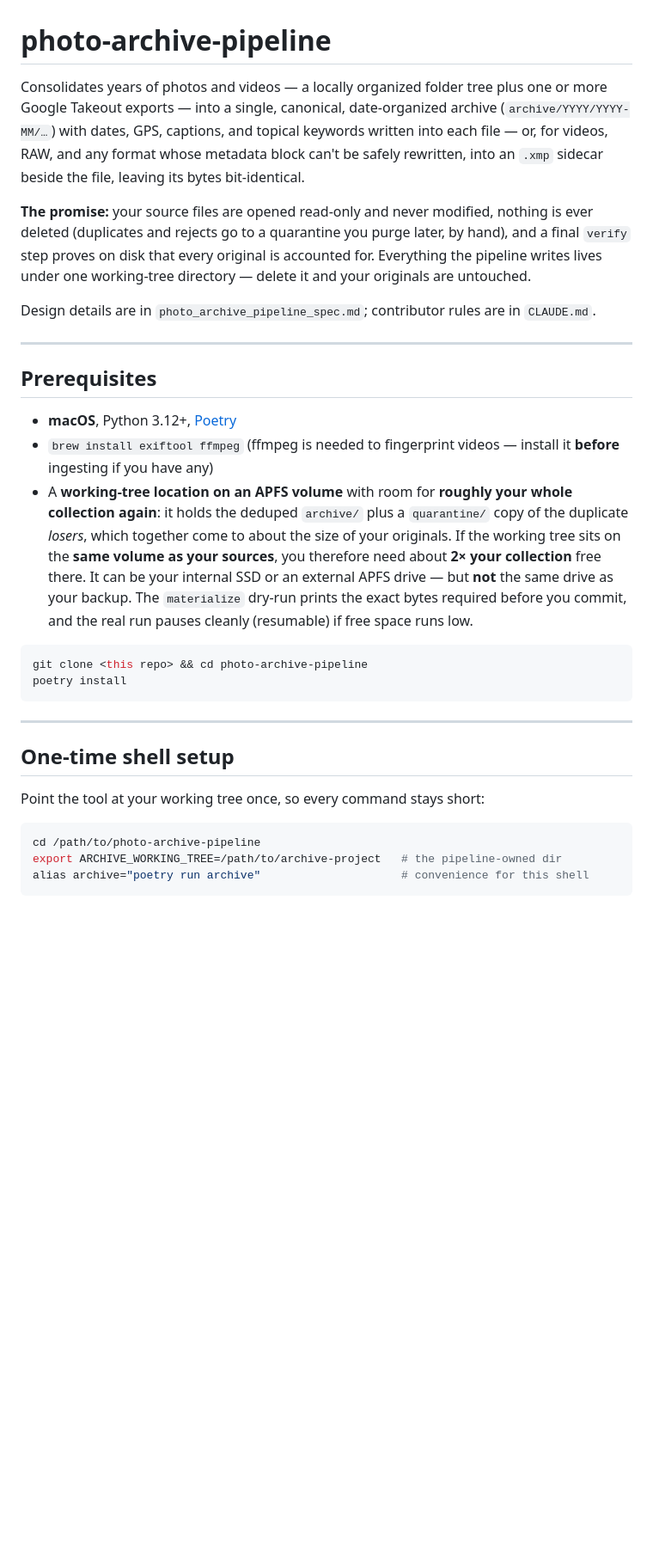
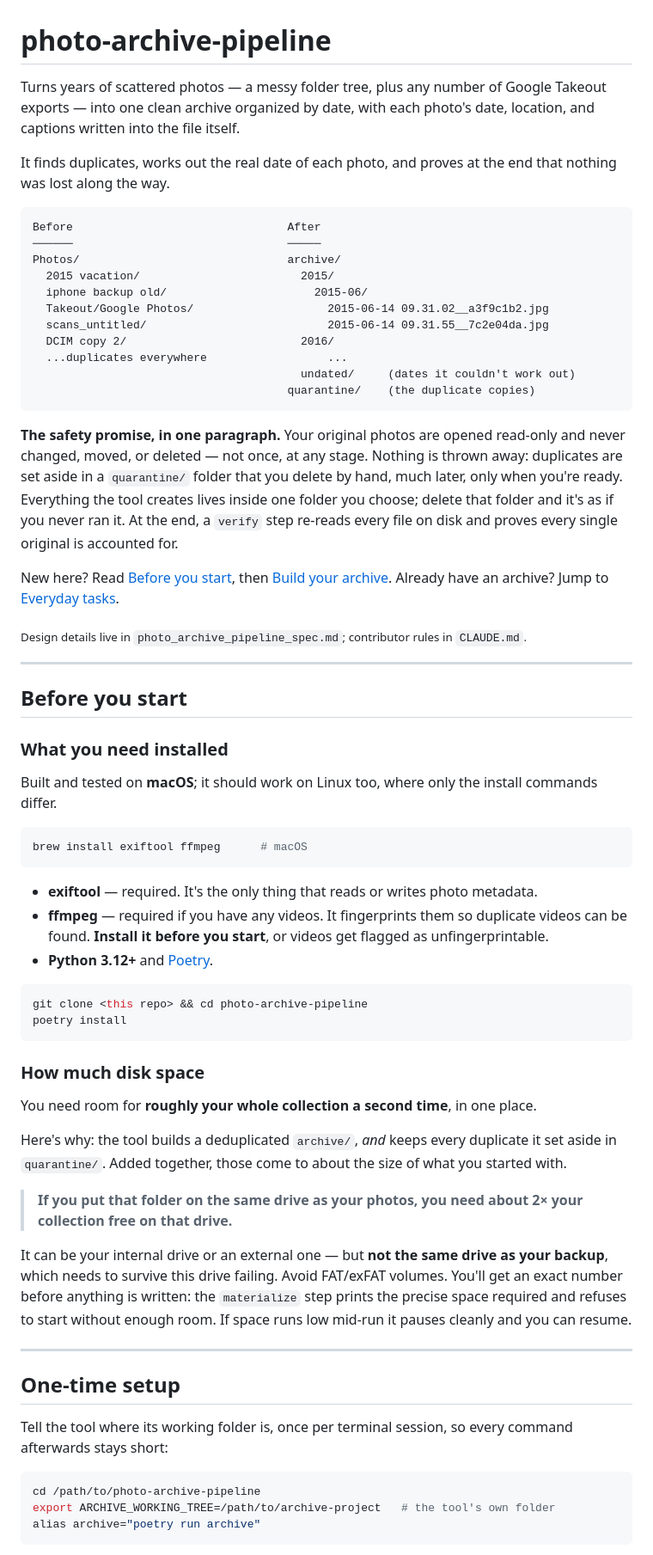
Before and after one commit to binarybottle/photo-archive-pipeline, a Markdown page: README.md, the part around one of its changes. Shown at 86% size. GitHub-like rendering; blank space fills up the shorter version.

````diff
--- a/README.md
+++ b/README.md
@@ -1,51 +1,92 @@
 # photo-archive-pipeline
 
-Consolidates years of photos and videos — a locally organized folder tree
-plus one or more Google Takeout exports — into a single, canonical,
-date-organized archive (`archive/YYYY/YYYY-MM/…`) with dates, GPS, captions, and
-topical keywords written into each file — or, for videos, RAW, and any format
-whose metadata block can't be safely rewritten, into an `.xmp` sidecar beside
-the file, leaving its bytes bit-identical.
+Turns years of scattered photos — a messy folder tree, plus any number of Google
+Takeout exports — into one clean archive organized by date, with each photo's
+date, location, and captions written into the file itself.
 
-**The promise:** your source files are opened read-only and never modified,
-nothing is ever deleted (duplicates and rejects go to a quarantine you purge
-later, by hand), and a final `verify` step proves on disk that every original is
-accounted for. Everything the pipeline writes lives under one working-tree
-directory — delete it and your originals are untouched.
+It finds duplicates, works out the real date of each photo, and proves at the end
+that nothing was lost along the way.
 
-Design details are in `photo_archive_pipeline_spec.md`; contributor rules are in
-`CLAUDE.md`.
+```
+Before                                After
+──────                                ─────
+Photos/                               archive/
+  2015 vacation/                        2015/
+  iphone backup old/                      2015-06/
+  Takeout/Google Photos/                    2015-06-14 09.31.02__a3f9c1b2.jpg
+  scans_untitled/                           2015-06-14 09.31.55__7c2e04da.jpg
+  DCIM copy 2/                          2016/
+  ...duplicates everywhere                  ...
+                                        undated/     (dates it couldn't work out)
+                                      quarantine/    (the duplicate copies)
+```
+
+**The safety promise, in one paragraph.** Your original photos are opened
+read-only and never changed, moved, or deleted — not once, at any stage. Nothing
+is thrown away: duplicates are set aside in a `quarantine/` folder that you
+delete by hand, much later, only when you're ready. Everything the tool creates
+lives inside one folder you choose; delete that folder and it's as if you never
+ran it. At the end, a `verify` step re-reads every file on disk and proves every
+single original is accounted for.
+
+New here? Read [Before you start](#before-you-start), then
+[Build your archive](#build-your-archive). Already have an archive? Jump to
+[Everyday tasks](#everyday-tasks).
+
+<sub>Design details live in `photo_archive_pipeline_spec.md`; contributor rules
+in `CLAUDE.md`.</sub>
 
 ---
 
-## Prerequisites
+## Before you start
 
-- **macOS**, Python 3.12+, [Poetry](https://python-poetry.org)
-- `brew install exiftool ffmpeg` (ffmpeg is needed to fingerprint videos —
-  install it **before** ingesting if you have any)
-- A **working-tree location on an APFS volume** with room for **roughly your
-  whole collection again**: it holds the deduped `archive/` plus a `quarantine/`
-  copy of the duplicate *losers*, which together come to about the size of your
-  originals. If the working tree sits on the **same volume as your sources**, you
-  therefore need about **2× your collection** free there. It can be your internal
-  SSD or an external APFS drive — but **not** the same drive as your backup. The
-  `materialize` dry-run prints the exact bytes required before you commit, and
-  the real run pauses cleanly (resumable) if free space runs low.
+### What you need installed
+
+Built and tested on **macOS**; it should work on Linux too, where only the
+install commands differ.
+
+```bash
+brew install exiftool ffmpeg      # macOS
+```
+
+- **exiftool** — required. It's the only thing that reads or writes photo metadata.
+- **ffmpeg** — required if you have any videos. It fingerprints them so duplicate
+  videos can be found. **Install it before you start**, or videos get flagged as
+  unfingerprintable.
+- **Python 3.12+** and [Poetry](https://python-poetry.org).
 
 ```bash
 git clone <this repo> && cd photo-archive-pipeline
 poetry install
 ```
 
+### How much disk space
+
+You need room for **roughly your whole collection a second time**, in one place.
+
+Here's why: the tool builds a deduplicated `archive/`, *and* keeps every
+duplicate it set aside in `quarantine/`. Added together, those come to about the
+size of what you started with.
+
+> **If you put that folder on the same drive as your photos, you need about 2×
+> your collection free on that drive.**
+
+It can be your internal drive or an external one — but **not the same drive as
+your backup**, which needs to survive this drive failing. Avoid FAT/exFAT
+volumes. You'll get an exact number before anything is written: the `materialize`
+step prints the precise space required and refuses to start without enough room.
+If space runs low mid-run it pauses cleanly and you can resume.
+
 ---
 
-## One-time shell setup
+## One-time setup
 
-Point the tool at your working tree once, so every command stays short:
+Tell the tool where its working folder is, once per terminal session, so every
+command afterwards stays short:
 
 ```bash
 cd /path/to/photo-archive-pipeline
-export ARCHIVE_WORKING_TREE=/path/to/archive-project   # the pipeline-owned dir
-alias archive="poetry run archive"                     # convenience for this shell
+export ARCHIVE_WORKING_TREE=/path/to/archive-project   # the tool's own folder
+alias archive="poetry run archive"
 ```
 
````
Also changed, not shown: other parts of README.md (+337 -230 lines).
